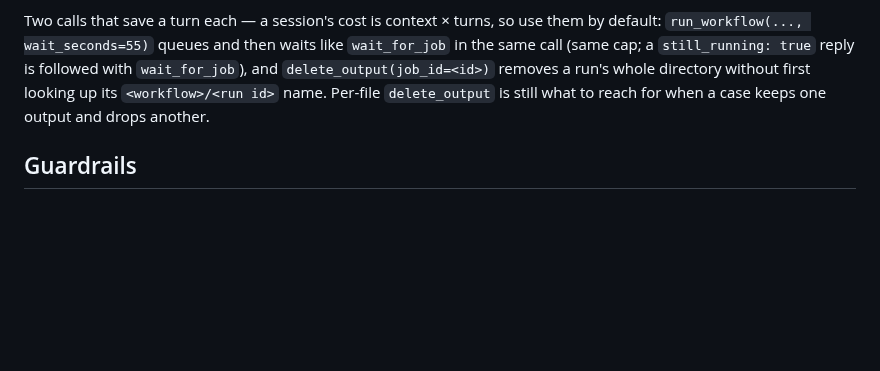
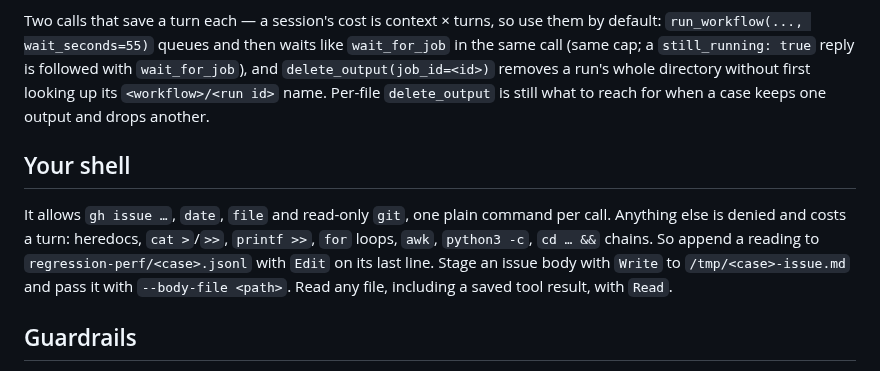
Before and after one commit to dkackman/harnest, a Markdown page: agents/regression/core.md, the part around the change. GitHub-like rendering; blank space fills up the shorter version.

```diff
--- a/agents/regression/core.md
+++ b/agents/regression/core.md
@@ -115,6 +115,16 @@ removes a run's whole directory without first looking up its
 `<workflow>/<run id>` name. Per-file `delete_output` is still what to reach
 for when a case keeps one output and drops another.
 
+## Your shell
+
+It allows `gh issue …`, `date`, `file` and read-only `git`, one plain
+command per call. Anything else is denied and costs a turn: heredocs,
+`cat >`/`>>`, `printf >>`, `for` loops, `awk`, `python3 -c`, `cd … &&`
+chains. So append a reading to `regression-perf/<case>.jsonl` with `Edit` on
+its last line. Stage an issue body with `Write` to `/tmp/<case>-issue.md`
+and pass it with `--body-file <path>`. Read any file, including a saved tool
+result, with `Read`.
+
 ## Guardrails
 
 - If the MCP server is down or unresponsive, that isn't a suite result:
```
Also changed, not shown: agents/tester/core.md (+10 -0 lines).
